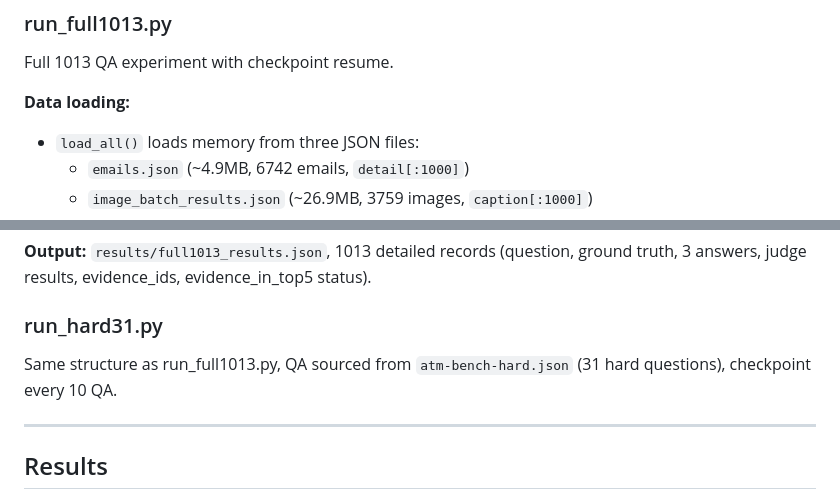
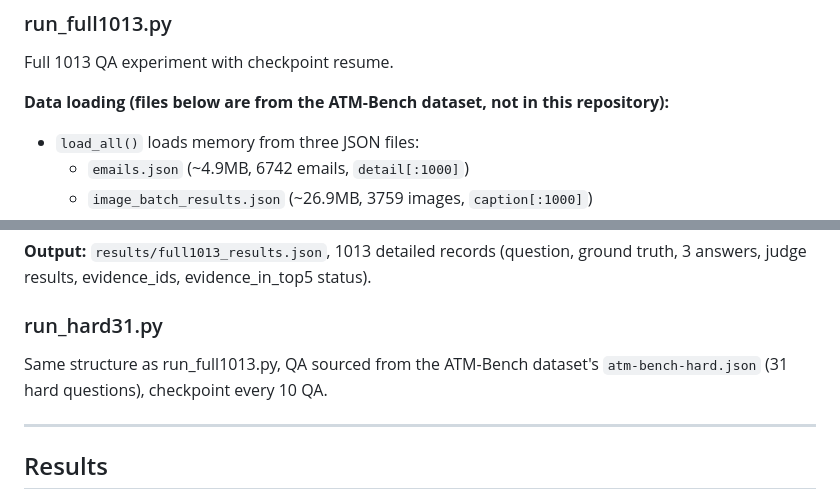
Before and after one commit to jiale-li-orion/Irreducible-Projections-Composing-Epistemic-Operators-for-LLM-Agent-Memory, a Markdown page: experiments/atm_bench/README_EN.md, 2 parts joined by grey strips. GitHub-like rendering.

Commit message:
Mark ATM-Bench dataset files as external in READMEs

```diff
--- a/experiments/atm_bench/README_EN.md
+++ b/experiments/atm_bench/README_EN.md
@@ -41,7 +41,7 @@ Three conditions sharing the same LLM, same evidence pool, same judge:
 
 Full 1013 QA experiment with checkpoint resume.
 
-**Data loading:**
+**Data loading (files below are from the ATM-Bench dataset, not in this repository):**
 - `load_all()` loads memory from three JSON files:
   - `emails.json` (~4.9MB, 6742 emails, `detail[:1000]`)
   - `image_batch_results.json` (~26.9MB, 3759 images, `caption[:1000]`)
@@ -62,7 +62,7 @@ Full 1013 QA experiment with checkpoint resume.
 
 ### run_hard31.py
 
-Same structure as run_full1013.py, QA sourced from `atm-bench-hard.json` (31 hard questions), checkpoint every 10 QA.
+Same structure as run_full1013.py, QA sourced from the ATM-Bench dataset's `atm-bench-hard.json` (31 hard questions), checkpoint every 10 QA.
 
 ---
 
```
Also changed, not shown: experiments/atm_bench/README_CN.md (+3 -3 lines).
